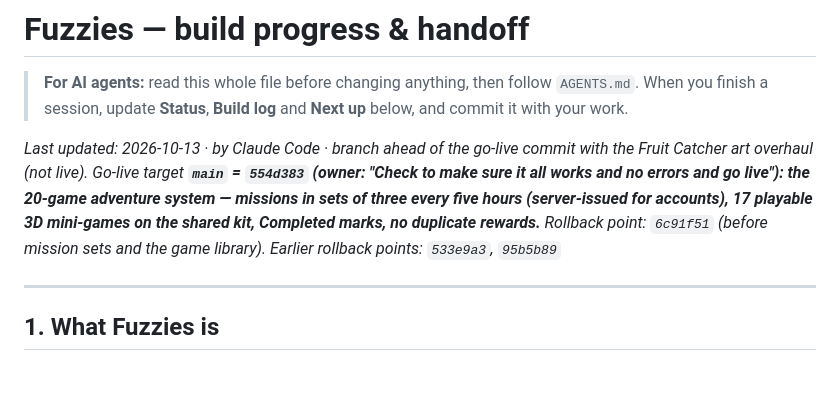
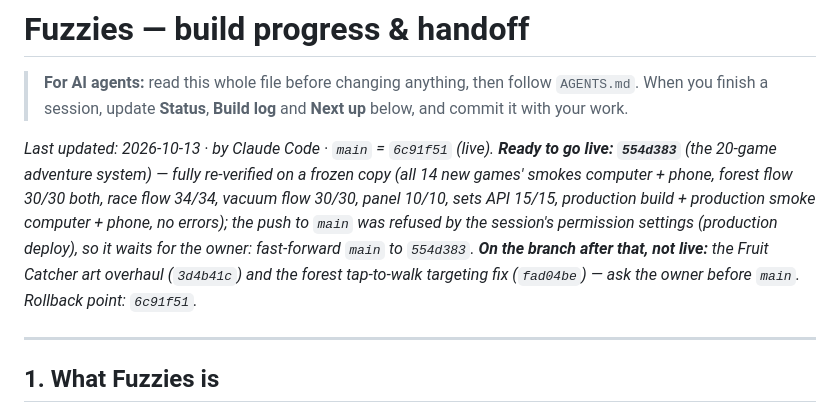
Before and after one commit to ykob14/fuzzies., a Markdown page: PROGRESS.md, the part around the change. GitHub-like rendering; blank space fills up the shorter version.

Commit message:
Handoff notes: go-live candidate verified, waiting for the owner's push to main
Co-Authored-By: Claude Opus 5.5 <noreply@anthropic.com>
Claude-Session: https://claude.ai/code/session_014ZEtePhPdTSgrsgWU6sXNG

```diff
--- a/PROGRESS.md
+++ b/PROGRESS.md
@@ -3,7 +3,7 @@
 > **For AI agents:** read this whole file before changing anything, then follow `AGENTS.md`.
 > When you finish a session, update **Status**, **Build log** and **Next up** below, and commit it with your work.
 
-_Last updated: 2026-10-13 · by Claude Code · branch ahead of the go-live commit with the Fruit Catcher art overhaul (not live). Go-live target **`main` = `554d383` (owner: "Check to make sure it all works and no errors and go live"): the 20-game adventure system — missions in sets of three every five hours (server-issued for accounts), 17 playable 3D mini-games on the shared kit, Completed marks, no duplicate rewards.** Rollback point: `6c91f51` (before mission sets and the game library). Earlier rollback points: `533e9a3`, `95b5b89`_
+_Last updated: 2026-10-13 · by Claude Code · `main` = `6c91f51` (live). **Ready to go live: `554d383`** (the 20-game adventure system) — fully re-verified on a frozen copy (all 14 new games' smokes computer + phone, forest flow 30/30 both, race flow 34/34, vacuum flow 30/30, panel 10/10, sets API 15/15, production build + production smoke computer + phone, no errors); the push to `main` was refused by the session's permission settings (production deploy), so it waits for the owner: fast-forward `main` to `554d383`. **On the branch after that, not live:** the Fruit Catcher art overhaul (`3d4b41c`) and the forest tap-to-walk targeting fix (`fad04be`) — ask the owner before `main`. Rollback point: `6c91f51`._
 
 ---
 
```
